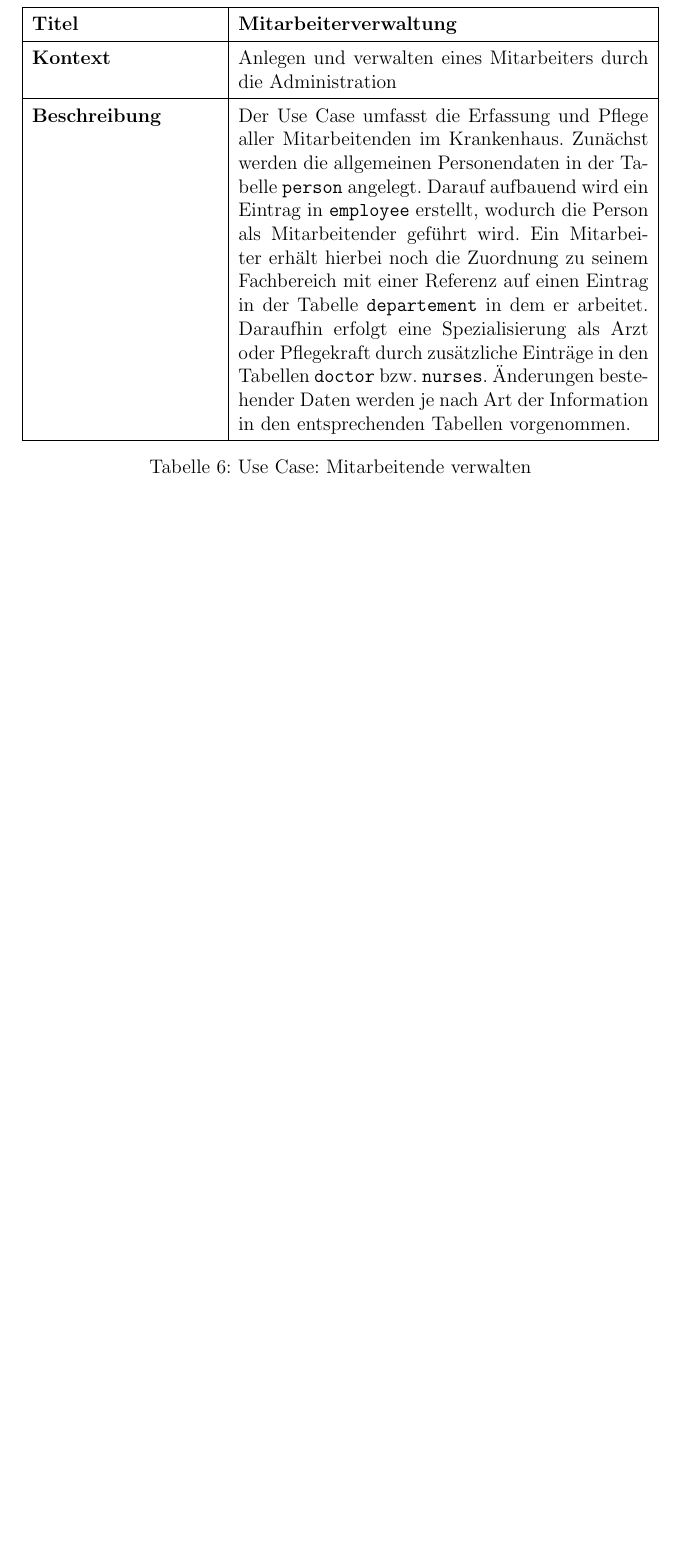
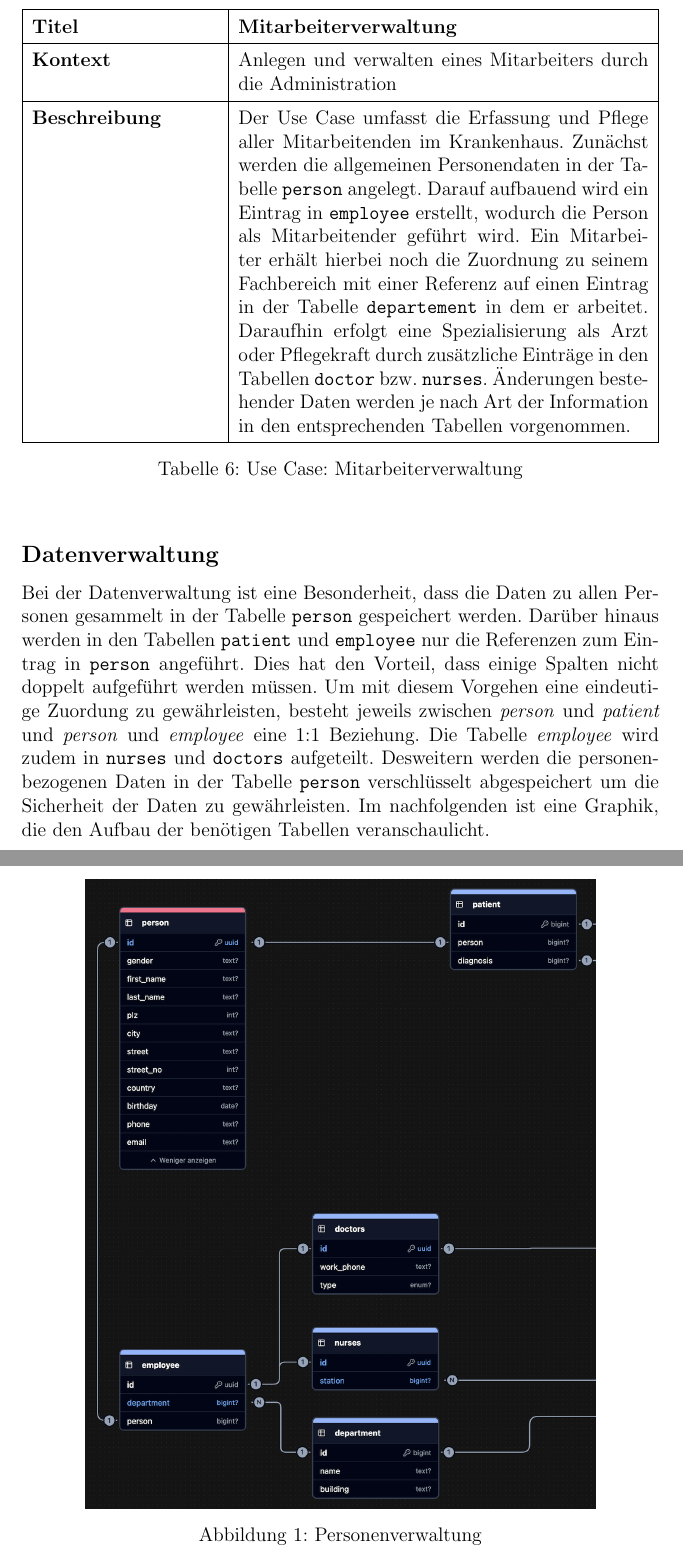
Before and after one commit to Gottschalk125/adt-documentation, a LaTeX document (Abgabe_1/main.tex, which reads Abgabe_1/Bereiche_Datenmodell/PatientsAndPerson.tex): part of page 11 of 15 before the commit and two parts of pages 11 and 12 of 16 after it, the two joined at a grey line, cut so that both start at the same text, the shorter picture padded with empty space. Compiled offline with pdfLaTeX.

Commit message:
docs: add Datenverwaltung to Personenverwaltung

```diff
--- a/Abgabe_1/Bereiche_Datenmodell/PatientsAndPerson.tex
+++ b/Abgabe_1/Bereiche_Datenmodell/PatientsAndPerson.tex
@@ -44,6 +47,18 @@ Pflegekraft durch zusätzliche Einträge in den Tabellen \texttt{doctor} bzw.
 in den entsprechenden Tabellen vorgenommen. \\
 \hline
 \end{tabularx}
-\caption{Use Case: Mitarbeitende verwalten}
+\caption{Use Case: Mitarbeiterverwaltung}
 \label{tab:usecase_employee}
 \end{table}
+
+\subsection*{Datenverwaltung}
+Bei der Datenverwaltung ist eine Besonderheit, dass die Daten zu allen Personen gesammelt in der Tabelle \texttt{person} gespeichert werden.
+Darüber hinaus werden in den Tabellen \texttt{patient} und \texttt{employee} nur die Referenzen zum Eintrag in \texttt{person} angeführt. Dies hat den Vorteil, dass einige Spalten nicht doppelt aufgeführt werden müssen. Um mit diesem Vorgehen eine eindeutige Zuordung zu gewährleisten, besteht jeweils zwischen \textit{person} und \textit{patient} und \textit{person} und \textit{employee} eine 1:1 Beziehung.
+Die Tabelle \textit{employee} wird zudem in \texttt{nurses} und \texttt{doctors} aufgeteilt.
+Desweitern werden die personenbezogenen Daten in der Tabelle \texttt{person} verschlüsselt abgespeichert um die Sicherheit der Daten zu gewährleisten. Im nachfolgenden ist eine Graphik, die den Aufbau der benötigen Tabellen veranschaulicht.
+
+\begin{figure}[h]
+    \centering
+    \includegraphics[width=0.8\textwidth]{Bereiche_Datenmodell/Personenverwaltung.png}
+    \caption{Personenverwaltung}
+\end{figure}
```
Also changed, not shown: Abgabe_1/Bereiche_Datenmodell/PatientsAndPerson.tex (3 more changed lines).
